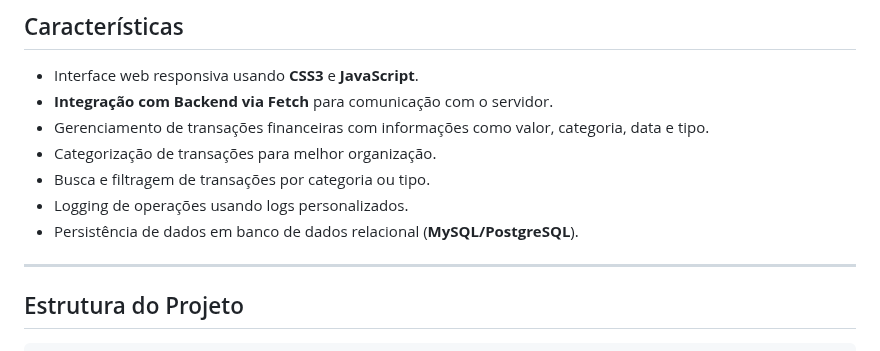
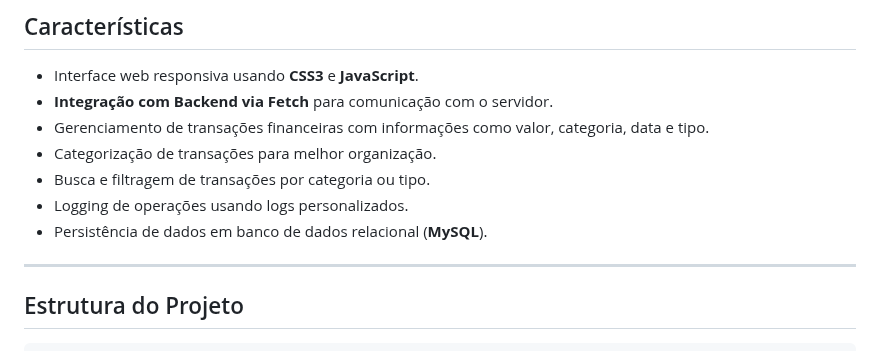
Before and after one commit to juliatbarbosa/GESTAO-FINANCEIRA, a Markdown page: README.md, the part around the change. Drawn GitHub-style.

```diff
--- a/README.md
+++ b/README.md
@@ -83,7 +83,7 @@
 - Categorização de transações para melhor organização.
 - Busca e filtragem de transações por categoria ou tipo.
 - Logging de operações usando logs personalizados.
-- Persistência de dados em banco de dados relacional (**MySQL/PostgreSQL**).
+- Persistência de dados em banco de dados relacional (**MySQL**).
 
 ---
 
```
